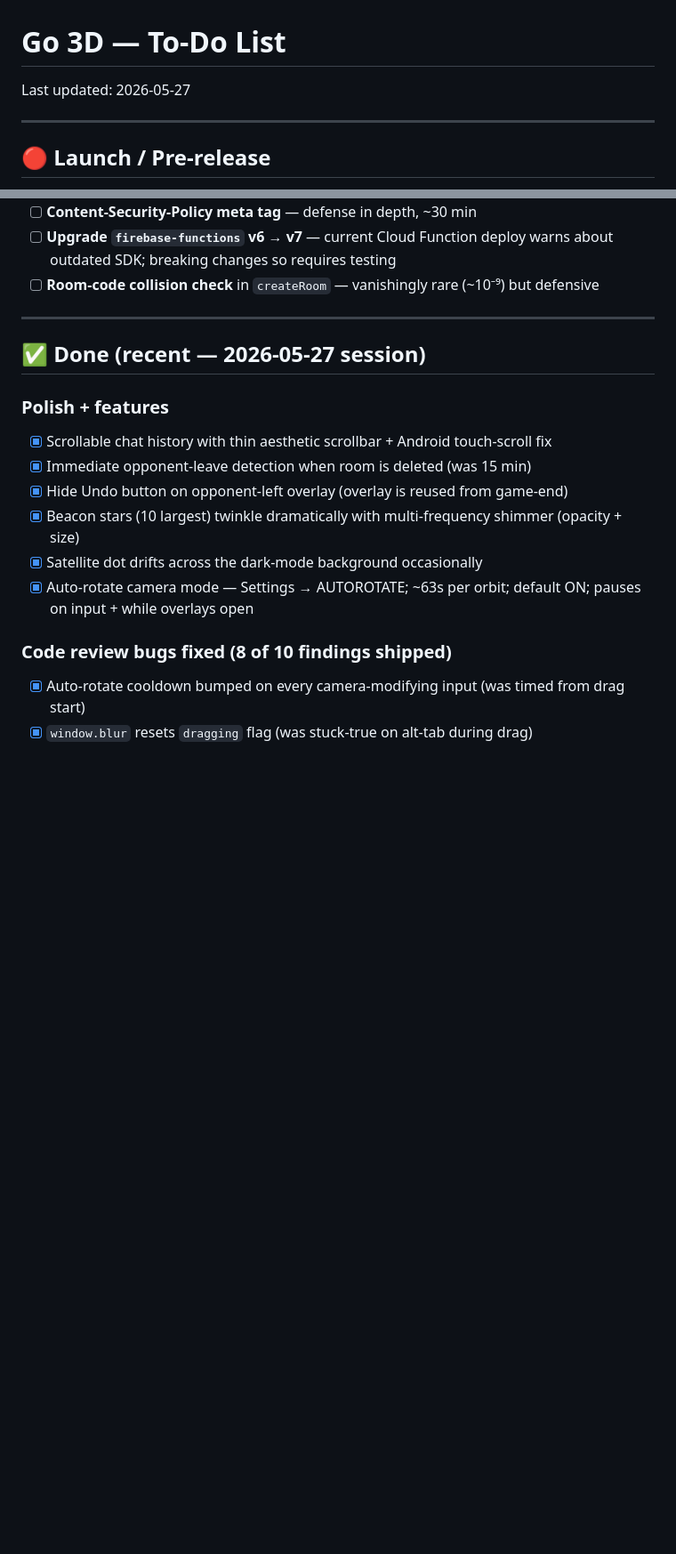
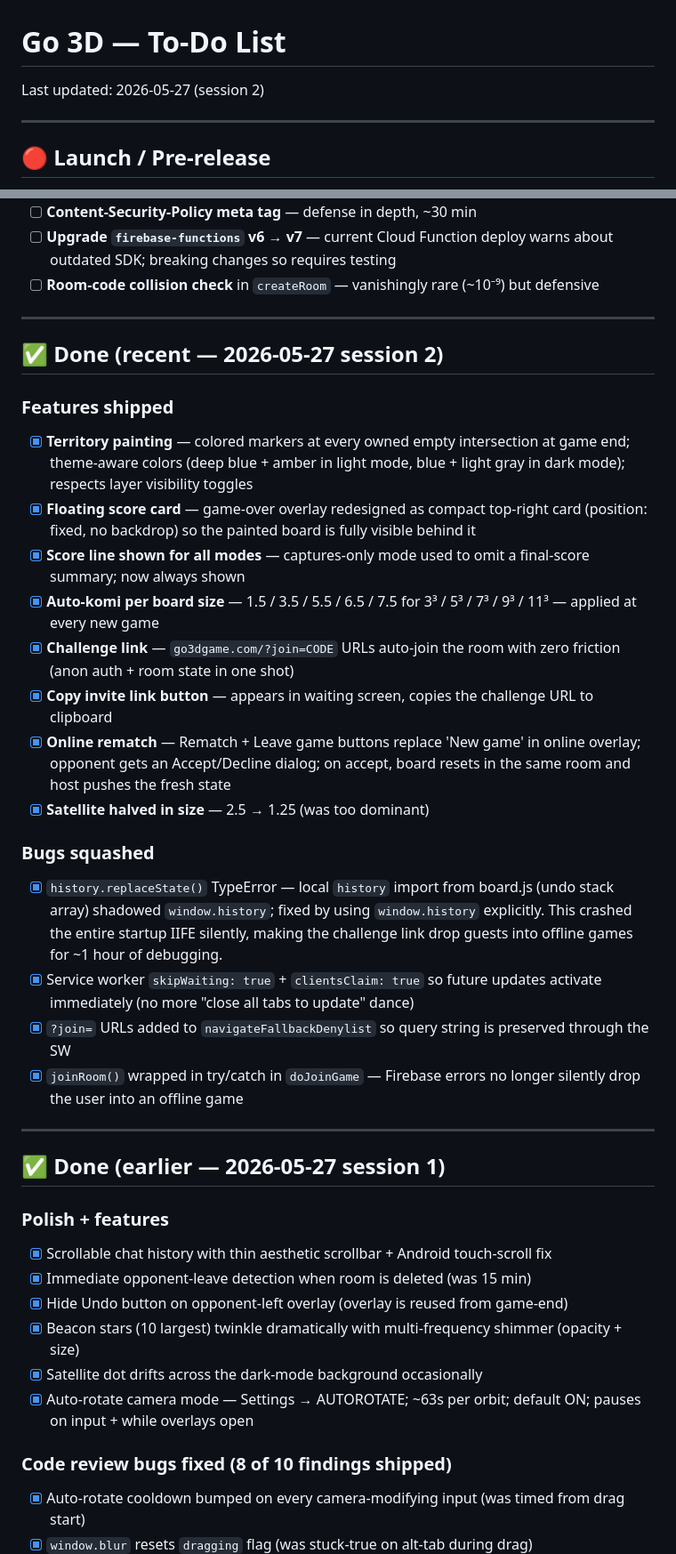
Before and after one commit to 7omikiljunen-maker/go3d, a Markdown page: TODO.md, 2 parts joined by grey strips. Shown at 89% size. GitHub-like rendering; blank space fills up the shorter version.

Commit message:
TODO: log 2026-05-27 session 2 — territory painting, score card, challenge link, rematch, auto-komi
Co-Authored-By: Claude Opus 4.7 <noreply@anthropic.com>

```diff
--- a/TODO.md
+++ b/TODO.md
@@ -1,6 +1,6 @@
 # Go 3D — To-Do List
 
-Last updated: 2026-05-27
+Last updated: 2026-05-27 (session 2)
 
 ---
 
@@ -38,7 +41,27 @@ Last updated: 2026-05-27
 
 ---
 
-## ✅ Done (recent — 2026-05-27 session)
+## ✅ Done (recent — 2026-05-27 session 2)
+
+### Features shipped
+- [x] **Territory painting** — colored markers at every owned empty intersection at game end; theme-aware colors (deep blue + amber in light mode, blue + light gray in dark mode); respects layer visibility toggles
+- [x] **Floating score card** — game-over overlay redesigned as compact top-right card (position: fixed, no backdrop) so the painted board is fully visible behind it
+- [x] **Score line shown for all modes** — captures-only mode used to omit a final-score summary; now always shown
+- [x] **Auto-komi per board size** — 1.5 / 3.5 / 5.5 / 6.5 / 7.5 for 3³ / 5³ / 7³ / 9³ / 11³ — applied at every new game
+- [x] **Challenge link** — `go3dgame.com/?join=CODE` URLs auto-join the room with zero friction (anon auth + room state in one shot)
+- [x] **Copy invite link button** — appears in waiting screen, copies the challenge URL to clipboard
+- [x] **Online rematch** — Rematch + Leave game buttons replace 'New game' in online overlay; opponent gets an Accept/Decline dialog; on accept, board resets in the same room and host pushes the fresh state
+- [x] **Satellite halved in size** — 2.5 → 1.25 (was too dominant)
+
+### Bugs squashed
+- [x] `history.replaceState()` TypeError — local `history` import from board.js (undo stack array) shadowed `window.history`; fixed by using `window.history` explicitly. This crashed the entire startup IIFE silently, making the challenge link drop guests into offline games for ~1 hour of debugging.
+- [x] Service worker `skipWaiting: true` + `clientsClaim: true` so future updates activate immediately (no more "close all tabs to update" dance)
+- [x] `?join=` URLs added to `navigateFallbackDenylist` so query string is preserved through the SW
+- [x] `joinRoom()` wrapped in try/catch in `doJoinGame` — Firebase errors no longer silently drop the user into an offline game
+
+---
+
+## ✅ Done (earlier — 2026-05-27 session 1)
 
 ### Polish + features
 - [x] Scrollable chat history with thin aesthetic scrollbar + Android touch-scroll fix
```
Also changed, not shown: other parts of TODO.md (+4 -1 lines).
